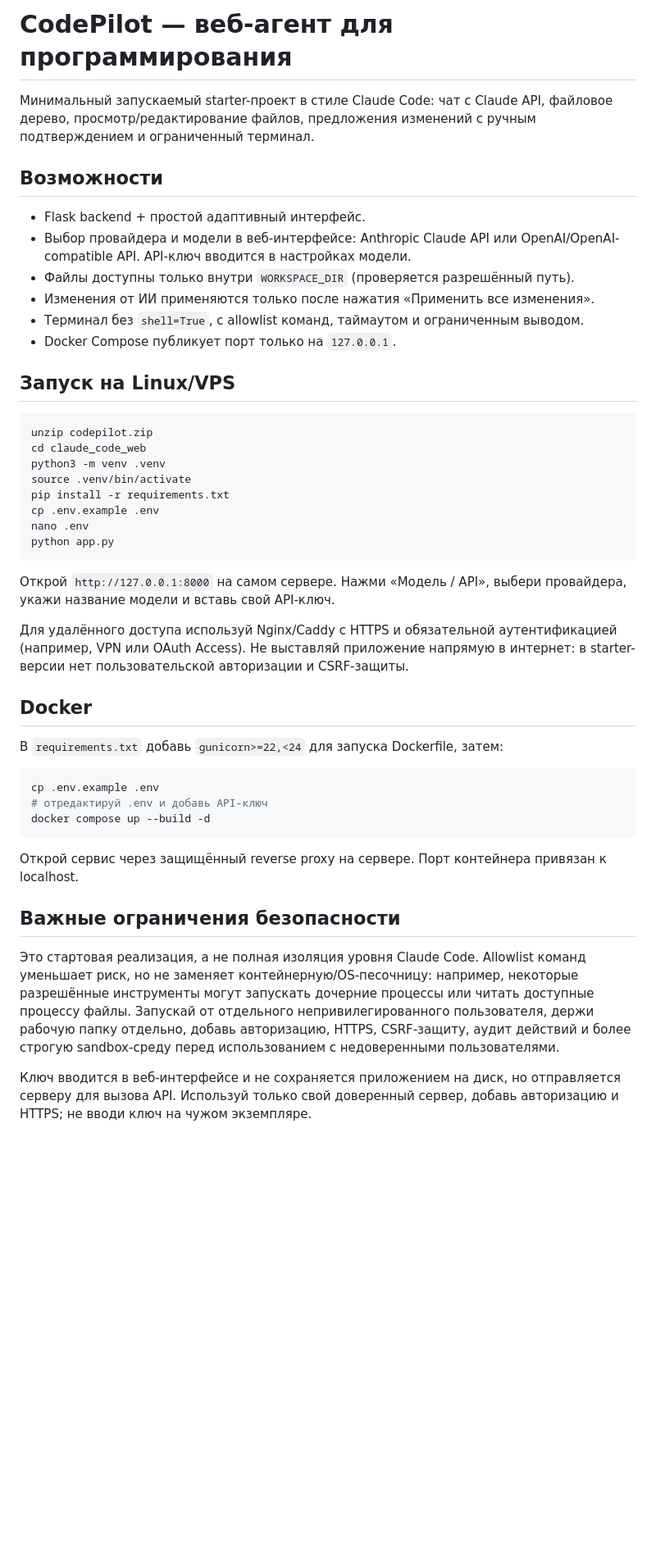
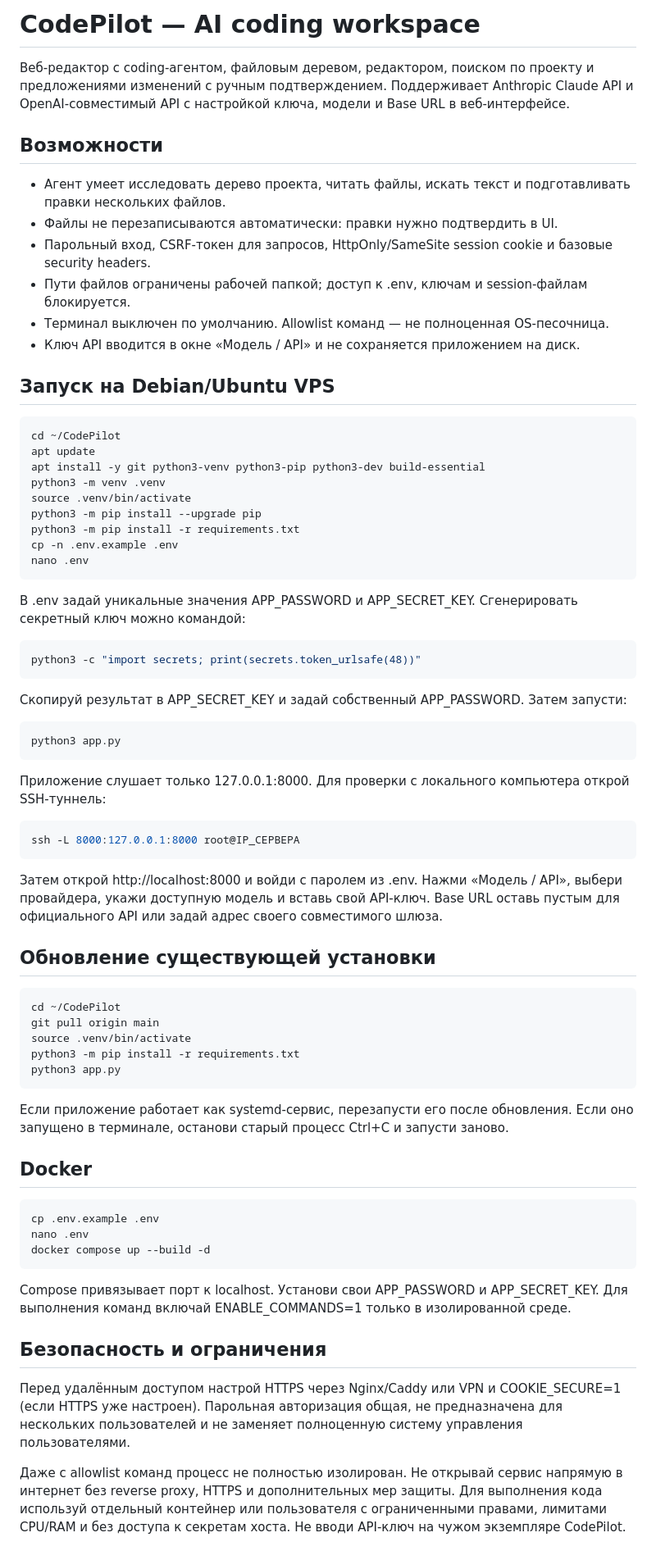
Before and after one commit to Afimin128899/CodePilot, a Markdown page: README.md, the part around the change. Shown at 82% size. Drawn GitHub-style; blank space fills up the shorter version.

Commit message:
Update setup guide, API settings and security notes

````diff
--- a/README.md
+++ b/README.md
@@ -1,47 +1,74 @@
-# CodePilot — веб-агент для программирования
+# CodePilot — AI coding workspace
 
-Минимальный запускаемый starter-проект в стиле Claude Code: чат с Claude API, файловое дерево, просмотр/редактирование файлов, предложения изменений с ручным подтверждением и ограниченный терминал.
+Веб-редактор с coding-агентом, файловым деревом, редактором, поиском по проекту и предложениями изменений с ручным подтверждением. Поддерживает Anthropic Claude API и OpenAI-совместимый API с настройкой ключа, модели и Base URL в веб-интерфейсе.
 
 ## Возможности
 
-- Flask backend + простой адаптивный интерфейс.
-- Выбор провайдера и модели в веб-интерфейсе: Anthropic Claude API или OpenAI/OpenAI-compatible API. API-ключ вводится в настройках модели.
-- Файлы доступны только внутри `WORKSPACE_DIR` (проверяется разрешённый путь).
-- Изменения от ИИ применяются только после нажатия «Применить все изменения».
-- Терминал без `shell=True`, с allowlist команд, таймаутом и ограниченным выводом.
-- Docker Compose публикует порт только на `127.0.0.1`.
+- Агент умеет исследовать дерево проекта, читать файлы, искать текст и подготавливать правки нескольких файлов.
+- Файлы не перезаписываются автоматически: правки нужно подтвердить в UI.
+- Парольный вход, CSRF-токен для запросов, HttpOnly/SameSite session cookie и базовые security headers.
+- Пути файлов ограничены рабочей папкой; доступ к .env, ключам и session-файлам блокируется.
+- Терминал выключен по умолчанию. Allowlist команд — не полноценная OS-песочница.
+- Ключ API вводится в окне «Модель / API» и не сохраняется приложением на диск.
 
-## Запуск на Linux/VPS
+## Запуск на Debian/Ubuntu VPS
 
 ```bash
-unzip codepilot.zip
-cd claude_code_web
+cd ~/CodePilot
+apt update
+apt install -y git python3-venv python3-pip python3-dev build-essential
 python3 -m venv .venv
 source .venv/bin/activate
-pip install -r requirements.txt
-cp .env.example .env
+python3 -m pip install --upgrade pip
+python3 -m pip install -r requirements.txt
+cp -n .env.example .env
 nano .env
-python app.py
 ```
 
-Открой `http://127.0.0.1:8000` на самом сервере. Нажми «Модель / API», выбери провайдера, укажи название модели и вставь свой API-ключ.
+В .env задай уникальные значения APP_PASSWORD и APP_SECRET_KEY. Сгенерировать секретный ключ можно командой:
 
-Для удалённого доступа используй Nginx/Caddy с HTTPS и обязательной аутентификацией (например, VPN или OAuth Access). Не выставляй приложение напрямую в интернет: в starter-версии нет пользовательской авторизации и CSRF-защиты.
+```bash
+python3 -c "import secrets; print(secrets.token_urlsafe(48))"
+```
+
+Скопируй результат в APP_SECRET_KEY и задай собственный APP_PASSWORD. Затем запусти:
+
+```bash
+python3 app.py
+```
+
+Приложение слушает только 127.0.0.1:8000. Для проверки с локального компьютера открой SSH-туннель:
+
+```bash
+ssh -L 8000:127.0.0.1:8000 root@IP_СЕРВЕРА
+```
+
+Затем открой http://localhost:8000 и войди с паролем из .env. Нажми «Модель / API», выбери провайдера, укажи доступную модель и вставь свой API-ключ. Base URL оставь пустым для официального API или задай адрес своего совместимого шлюза.
+
+## Обновление существующей установки
+
+```bash
+cd ~/CodePilot
+git pull origin main
+source .venv/bin/activate
+python3 -m pip install -r requirements.txt
+python3 app.py
+```
+
+Если приложение работает как systemd-сервис, перезапусти его после обновления. Если оно запущено в терминале, останови старый процесс Ctrl+C и запусти заново.
 
 ## Docker
 
-В `requirements.txt` добавь `gunicorn>=22,<24` для запуска Dockerfile, затем:
-
 ```bash
 cp .env.example .env
-# отредактируй .env и добавь API-ключ
+nano .env
 docker compose up --build -d
 ```
 
-Открой сервис через защищённый reverse proxy на сервере. Порт контейнера привязан к localhost.
+Compose привязывает порт к localhost. Установи свои APP_PASSWORD и APP_SECRET_KEY. Для выполнения команд включай ENABLE_COMMANDS=1 только в изолированной среде.
 
-## Важные ограничения безопасности
+## Безопасность и ограничения
 
-Это стартовая реализация, а не полная изоляция уровня Claude Code. Allowlist команд уменьшает риск, но не заменяет контейнерную/OS-песочницу: например, некоторые разрешённые инструменты могут запускать дочерние процессы или читать доступные процессу файлы. Запускай от отдельного непривилегированного пользователя, держи рабочую папку отдельно, добавь авторизацию, HTTPS, CSRF-защиту, аудит действий и более строгую sandbox-среду перед использованием с недоверенными пользователями.
+Перед удалённым доступом настрой HTTPS через Nginx/Caddy или VPN и COOKIE_SECURE=1 (если HTTPS уже настроен). Парольная авторизация общая, не предназначена для нескольких пользователей и не заменяет полноценную систему управления пользователями.
 
-Ключ вводится в веб-интерфейсе и не сохраняется приложением на диск, но отправляется серверу для вызова API. Используй только свой доверенный сервер, добавь авторизацию и HTTPS; не вводи ключ на чужом экземпляре.
+Даже с allowlist команд процесс не полностью изолирован. Не открывай сервис напрямую в интернет без reverse proxy, HTTPS и дополнительных мер защиты. Для выполнения кода используй отдельный контейнер или пользователя с ограниченными правами, лимитами CPU/RAM и без доступа к секретам хоста. Не вводи API-ключ на чужом экземпляре CodePilot.
````
